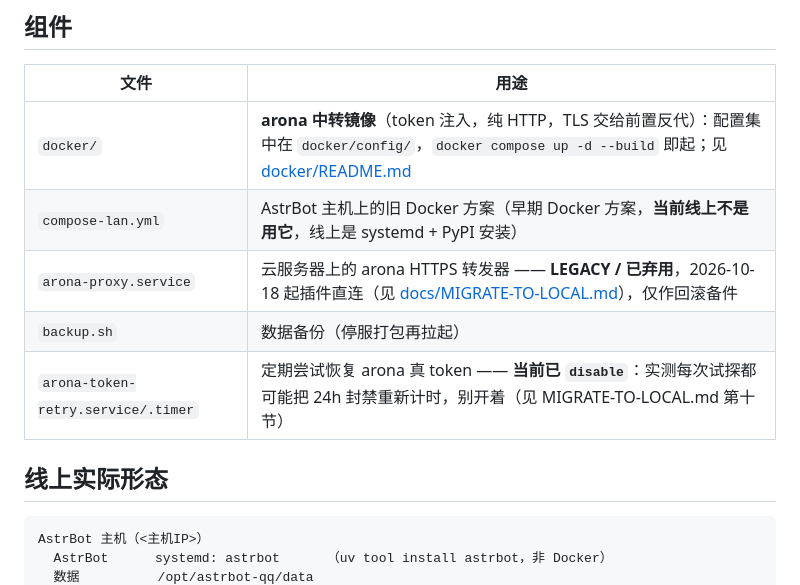
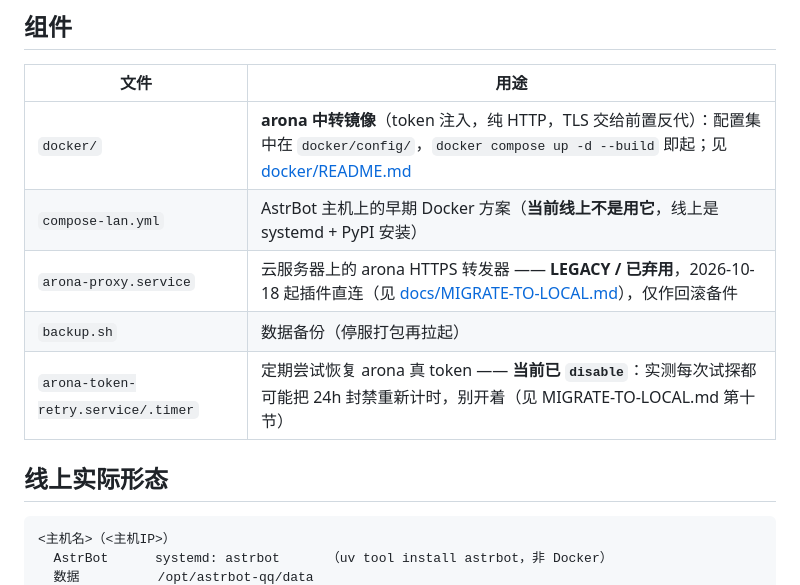
Before and after one commit to kermond369-nsis/astrbot_plugin_ba_wiki, a Markdown page: deploy/README.md, the part around one of its changes. Rendered like a GitHub page.

Commit message:
docs: 统一主机占位符（主机名/主机IP）

````diff
--- a/deploy/README.md
+++ b/deploy/README.md
@@ -7,7 +7,7 @@
 | 文件 | 用途 |
 |---|---|
 | `docker/` | **arona 中转镜像**（token 注入，纯 HTTP，TLS 交给前置反代）：配置集中在 `docker/config/`，`docker compose up -d --build` 即起；见 [docker/README.md](docker/README.md) |
-| `compose-lan.yml` | AstrBot 主机上的旧 Docker 方案（早期 Docker 方案，**当前线上不是用它**，线上是 systemd + PyPI 安装） |
+| `compose-lan.yml` | AstrBot 主机上的早期 Docker 方案（**当前线上不是用它**，线上是 systemd + PyPI 安装） |
 | `arona-proxy.service` | 云服务器上的 arona HTTPS 转发器 —— **LEGACY / 已弃用**，2026-10-18 起插件直连（见 [docs/MIGRATE-TO-LOCAL.md](../docs/MIGRATE-TO-LOCAL.md)），仅作回滚备件 |
 | `backup.sh` | 数据备份（停服打包再拉起） |
 | `arona-token-retry.service/.timer` | 定期尝试恢复 arona 真 token —— **当前已 `disable`**：实测每次试探都可能把 24h 封禁重新计时，别开着（见 MIGRATE-TO-LOCAL.md 第十节） |
@@ -15,6 +15,6 @@
 ## 线上实际形态
 
 ```
-AstrBot 主机（<主机IP>）
+<主机名>（<主机IP>）
   AstrBot      systemd: astrbot      （uv tool install astrbot，非 Docker）
   数据          /opt/astrbot-qq/data
````
Also changed, not shown: other parts of deploy/README.md (+1 -1 lines), docs/DEPLOY.md (+2 -2 lines), docs/ROADMAP.md (+2 -2 lines).
